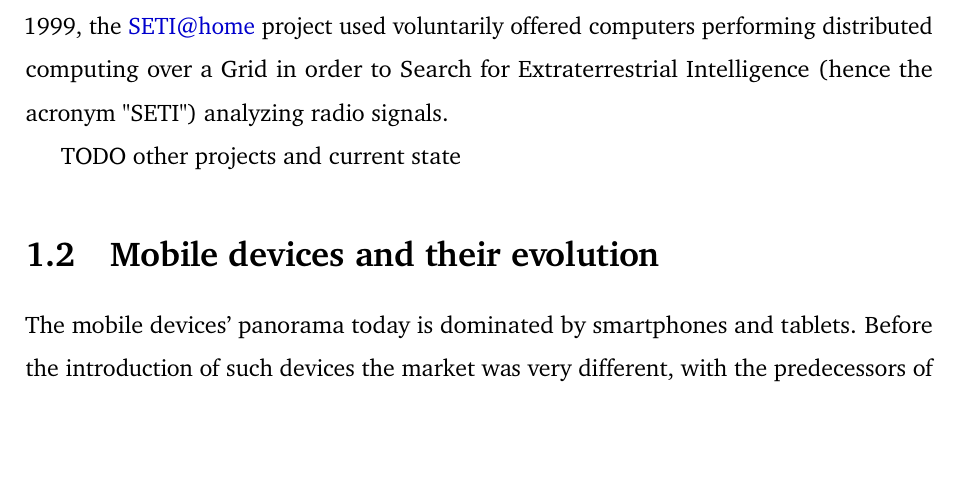
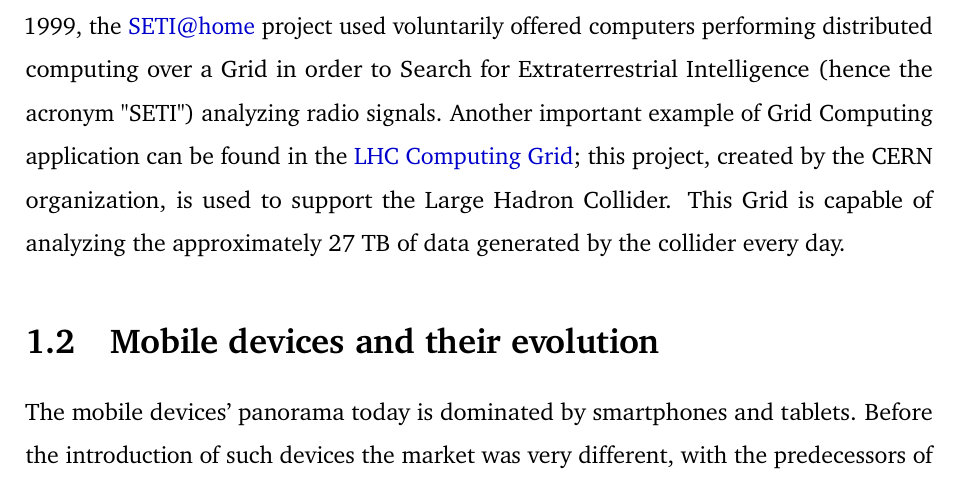
Before and after one commit to Tale152/master-thesis, a LaTeX thesis (main.tex, which reads document/chapters/chapter_1/sections/1_what_grid_computing_is.tex): part of page 8 of 12, cut so that both start at the same text, the shorter picture padded with empty space. Compiled offline with pdfLaTeX.

Commit message:
terminated 1.1.2

```diff
--- a/document/chapters/chapter_1/sections/1_what_grid_computing_is.tex
+++ b/document/chapters/chapter_1/sections/1_what_grid_computing_is.tex
@@ -39,5 +39,4 @@ Thus, the nomenclature of this technology shifted its focus, representing first
 \vspace{5mm}
 
 Volunteer computing (having people that voluntarily offer their machines to contribute to a Grid) became relevant first in 1997 with \href{https://www.distributed.net/Main_Page}{distributed.net}, a project that aims to solve mathematical complex and resource-consuming problems using Grid computing; then, in 1999, the \href{https://setiathome.berkeley.edu/}{SETI@home} project used voluntarily offered computers performing distributed computing over a Grid in order to Search for Extraterrestrial Intelligence (hence the acronym "SETI") analyzing radio signals.
-
-TODO other projects and current state
+Another important example of Grid Computing application can be found in the \href{https://wlcg.web.cern.ch/}{LHC Computing Grid}; this project, created by the CERN organization, is used to support the Large Hadron Collider. This Grid is capable of analyzing the approximately 27 TB of data generated by the collider every day.
```
